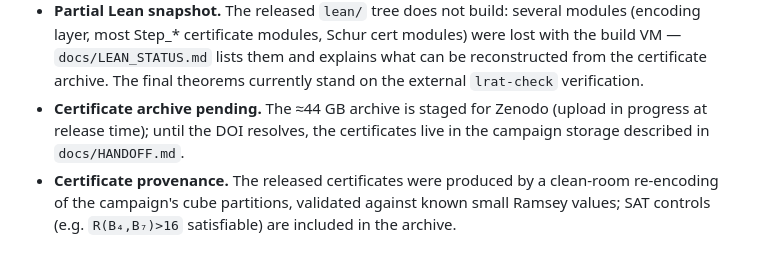
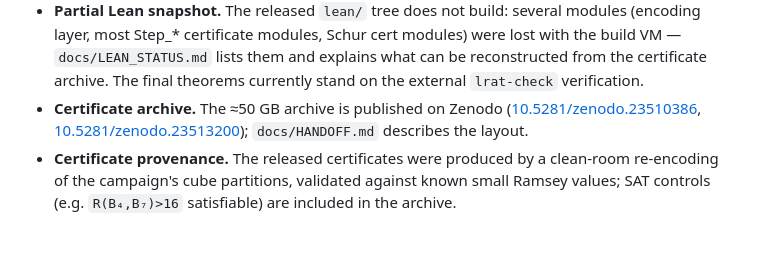
Before and after one commit to jerryj6/book-ramsey-schur, a Markdown page: README.md, the part around the change. GitHub-like rendering.

Commit message:
README: certificate archive is published (Zenodo DOIs live)

```diff
--- a/README.md
+++ b/README.md
@@ -206,9 +206,10 @@ docs/                CERT_STATUS.md, LEAN_STATUS.md, HANDOFF.md (archive layout)
   modules) were lost with the build VM — `docs/LEAN_STATUS.md` lists them and
   explains what can be reconstructed from the certificate archive. The final
   theorems currently stand on the external `lrat-check` verification.
-* **Certificate archive pending.** The ≈44 GB archive is staged for Zenodo
-  (upload in progress at release time); until the DOI resolves, the
-  certificates live in the campaign storage described in `docs/HANDOFF.md`.
+* **Certificate archive.** The ≈50 GB archive is published on Zenodo
+  ([10.5281/zenodo.23510386](https://doi.org/10.5281/zenodo.23510386),
+  [10.5281/zenodo.23513200](https://doi.org/10.5281/zenodo.23513200));
+  `docs/HANDOFF.md` describes the layout.
 * **Certificate provenance.** The released certificates were produced by a
   clean-room re-encoding of the campaign's cube partitions, validated against
   known small Ramsey values; SAT controls (e.g. `R(B₄,B₇)>16` satisfiable) are
```
